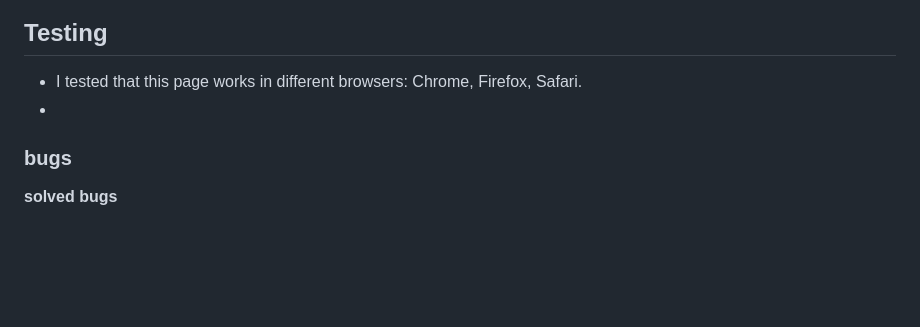
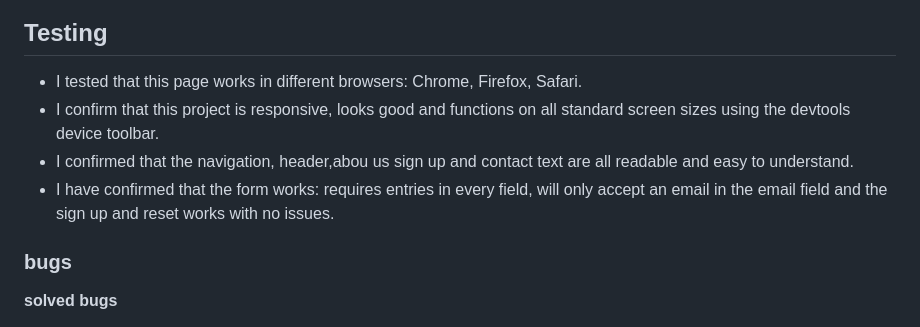
Before and after one commit to programmer-1991/PP1-StudyHelp, a Markdown page: README.md, the part around the change. Rendered like a GitHub page; blank space fills up the shorter version.

Commit message:
Add testing to readme

```diff
--- a/README.md
+++ b/README.md
@@ -52,7 +52,10 @@ The website uses three colours black, green and white which creates easy to read
 
 ## Testing
 - I tested that this page works in different browsers: Chrome, Firefox, Safari.
--
+- I confirm that this project is responsive, looks good and functions on all standard screen sizes using the devtools device toolbar.
+- I confirmed that the navigation, header,abou us sign up and contact text are all readable and easy to understand.
+- I have confirmed that the form works: requires entries in every field, will only accept an email in the email field and the sign up and reset works with no issues.
+
 
 ### bugs
 
```
